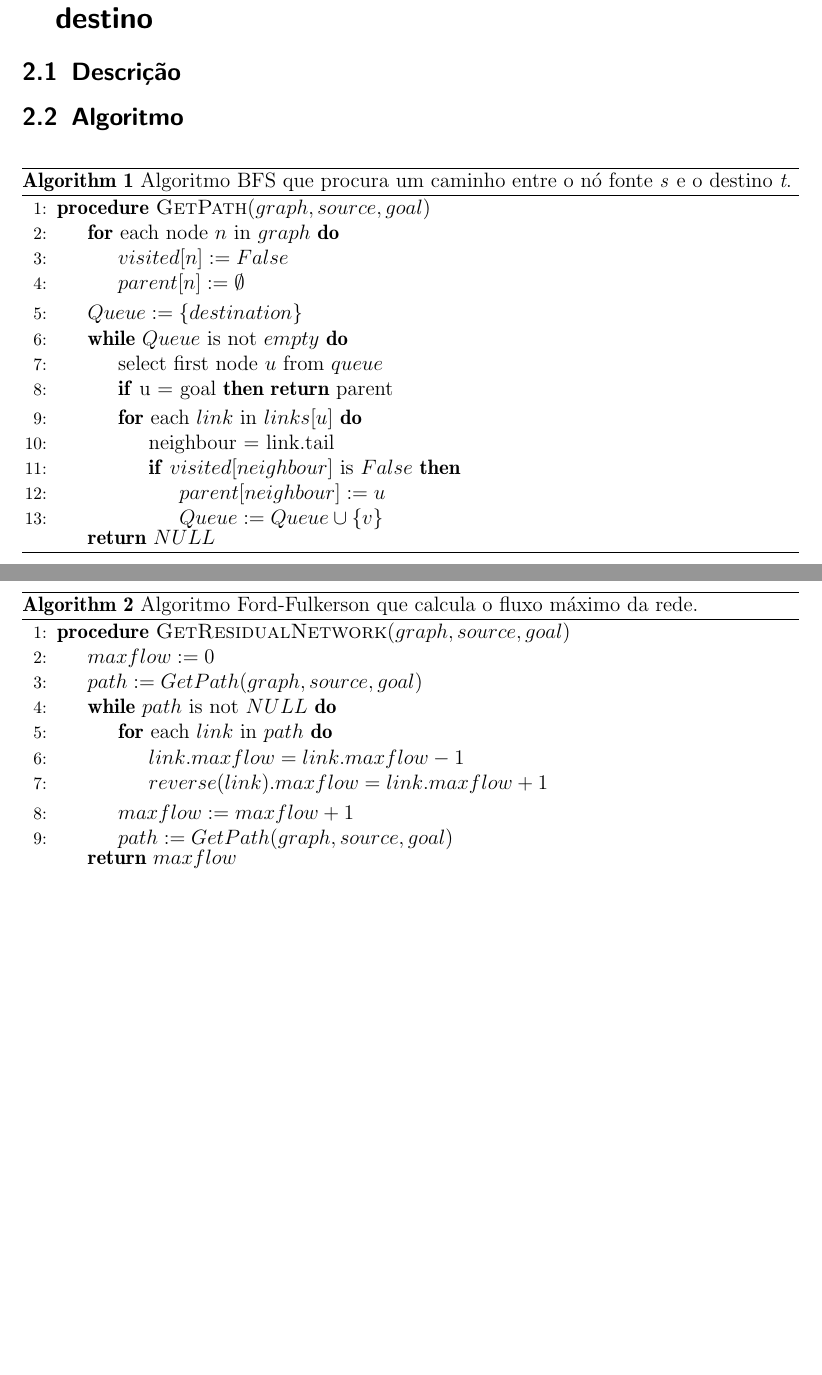
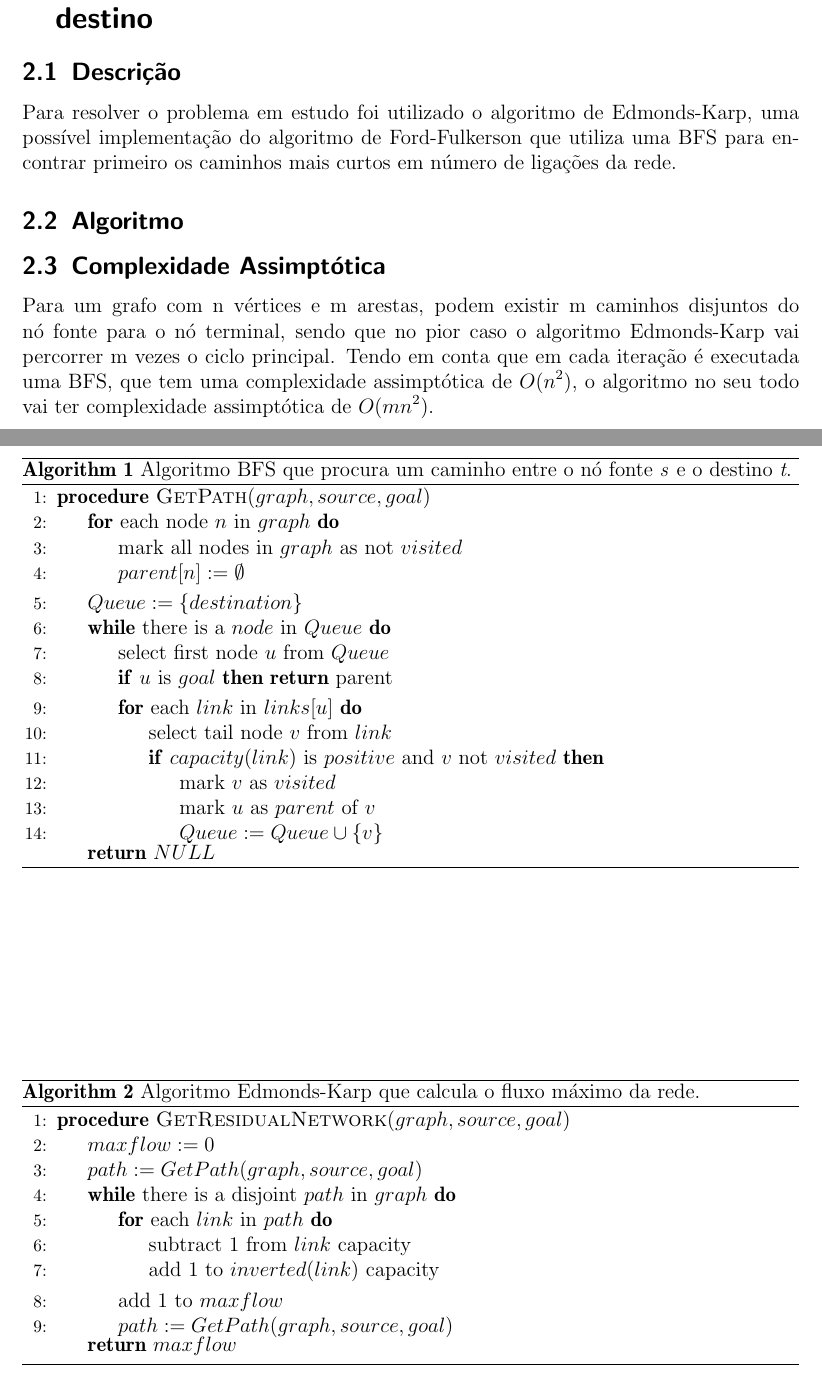
Before and after one commit to littlebrat/Network-Connectivity, a LaTeX document (report/main.tex): two parts of pages 2 and 3 of 3 before the commit and two parts of pages 2 and 3 of 4 after it, joined at a grey line, cut so that both start at the same text, the shorter picture padded with empty space. Compiled offline with pdfLaTeX.

Commit message:
Algorithms more explicit

```diff
--- a/report/main.tex
+++ b/report/main.tex
@@ -50,6 +50,7 @@ Este problema pode então ser modulado como um problema de fluxos máximos, faze
 \section{Número de nós que separa um nó fonte de um nó destino}
 
 \subsection{Descrição}
+Para resolver o problema em estudo foi utilizado o algoritmo de Edmonds-Karp, uma possível implementação do algoritmo de Ford-Fulkerson que utiliza uma BFS para encontrar primeiro os caminhos mais curtos em número de ligações da rede.
 
 \subsection{Algoritmo}
 
@@ -58,19 +59,20 @@ Este problema pode então ser modulado como um problema de fluxos máximos, faze
 \begin{algorithmic}[1]
 \Procedure{GetPath}{$graph, source, goal$}
 	\For{each node $n$ in $graph$}
-    	\State $visited[n] := False $
+    	\State {mark all nodes in $graph$ as not $visited$}
     	\State $parent[n] := \emptyset $
     \EndFor
     \State $Queue :=  \{destination\}$
-  	\While{$Queue$ is not $empty$}
-      \State {select first node $u$ from $queue$}
-      \If{u = goal}
+  	\While{there is a $node$ in $Queue$}
+      \State {select first node $u$ from $Queue$}
+      \If{$u$ is $goal$}
       		\Return parent
       \EndIf
       \For{each $link$ in $links[u]$}
-        	\State neighbour = link.tail
-        	\If{$visited[neighbour]$ is $False$}
-				\State $parent[neighbour] := u $
+      		\State {select tail node $v$ from $link$}
+        	\If{$capacity(link)$ is $positive$ and $v$ not $visited$}
+        		\State {mark $v$ as $visited$}
+        		\State {mark $u$ as $parent$ of $v$}
             	\State {$Queue := Queue \cup \{v\}$}
             \EndIf
       \EndFor
@@ -81,17 +83,17 @@ Este problema pode então ser modulado como um problema de fluxos máximos, faze
 \end{algorithm}
 
 \begin{algorithm}
-\caption{Algoritmo Ford-Fulkerson que calcula o fluxo máximo da rede.}\label{alg:residual_network}
+\caption{Algoritmo Edmonds-Karp que calcula o fluxo máximo da rede.}\label{alg:residual_network}
 \begin{algorithmic}[1]
 \Procedure{GetResidualNetwork}{$graph, source, goal$}
     \State $maxflow := 0 $
     \State $path := GetPath(graph,source,goal)$
-  	\While{$path$ is not $NULL$}
+  	\While{there is a disjoint $path$ in $graph$}
       \For{each $link$ in $path$}
-        	\State $link.maxflow = link.maxflow - 1$
-        	\State $reverse(link).maxflow = link.maxflow + 1$
+      		\State subtract 1 from $link$ capacity
+        	\State add 1 to $inverted(link)$ capacity
       \EndFor
-      \State $maxflow := maxflow + 1 $
+      \State add 1 to $maxflow$
       \State $path := GetPath(graph,source,goal)$
   	\EndWhile
   	\Return $maxflow$
@@ -100,6 +102,10 @@ Este problema pode então ser modulado como um problema de fluxos máximos, faze
 \end{algorithm}
 
 \subsection{Complexidade Assimptótica}
+
+Para um grafo com n vértices e m arestas, podem existir m caminhos disjuntos do nó fonte para o nó terminal, sendo que no pior caso o algoritmo Edmonds-Karp vai percorrer m vezes o ciclo principal.
+Tendo em conta que em cada iteração é executada uma BFS, que tem uma complexidade assimptótica de $O(n^2)$, o algoritmo no seu todo vai ter complexidade assimptótica de $O(m n^2)$.
+
 
 \section{Distribuição cumulativa do número de nós que separam um nó fonte de um nó destino}
 
```
